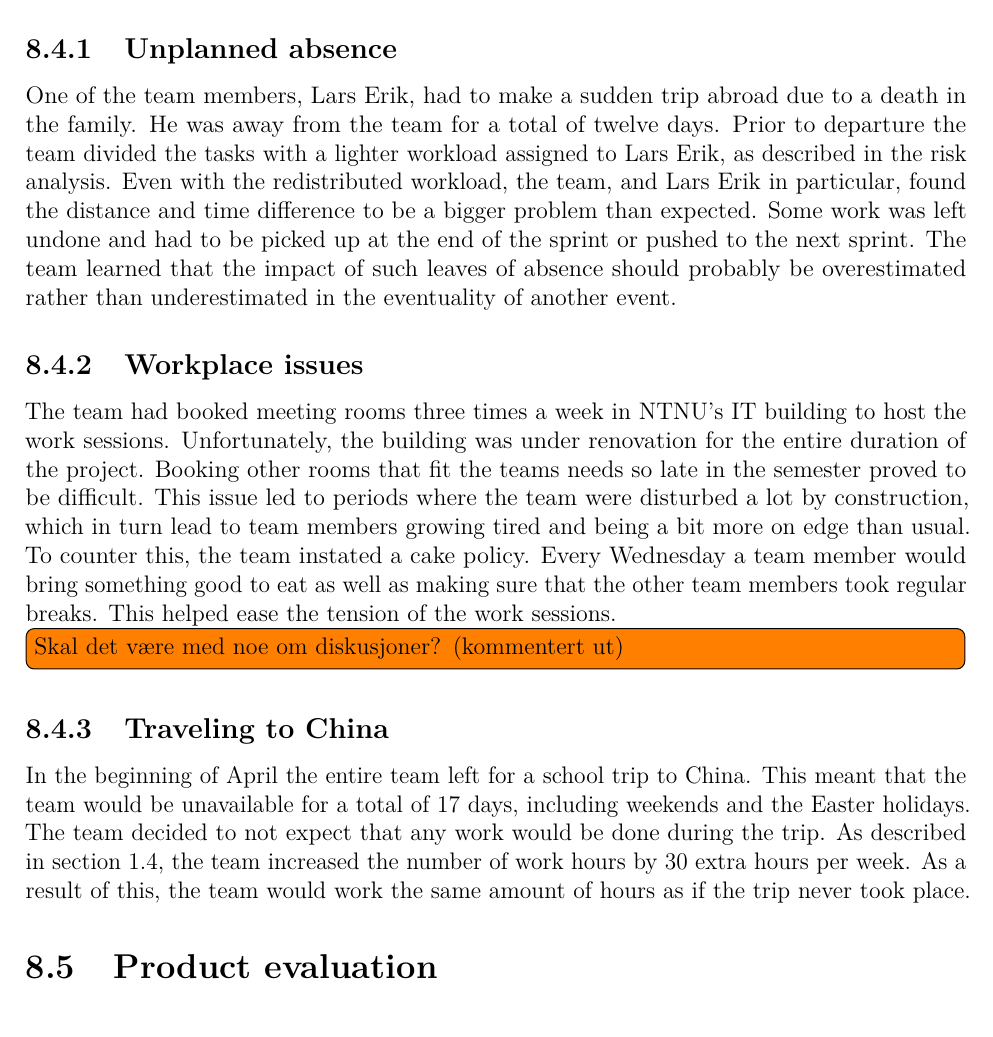
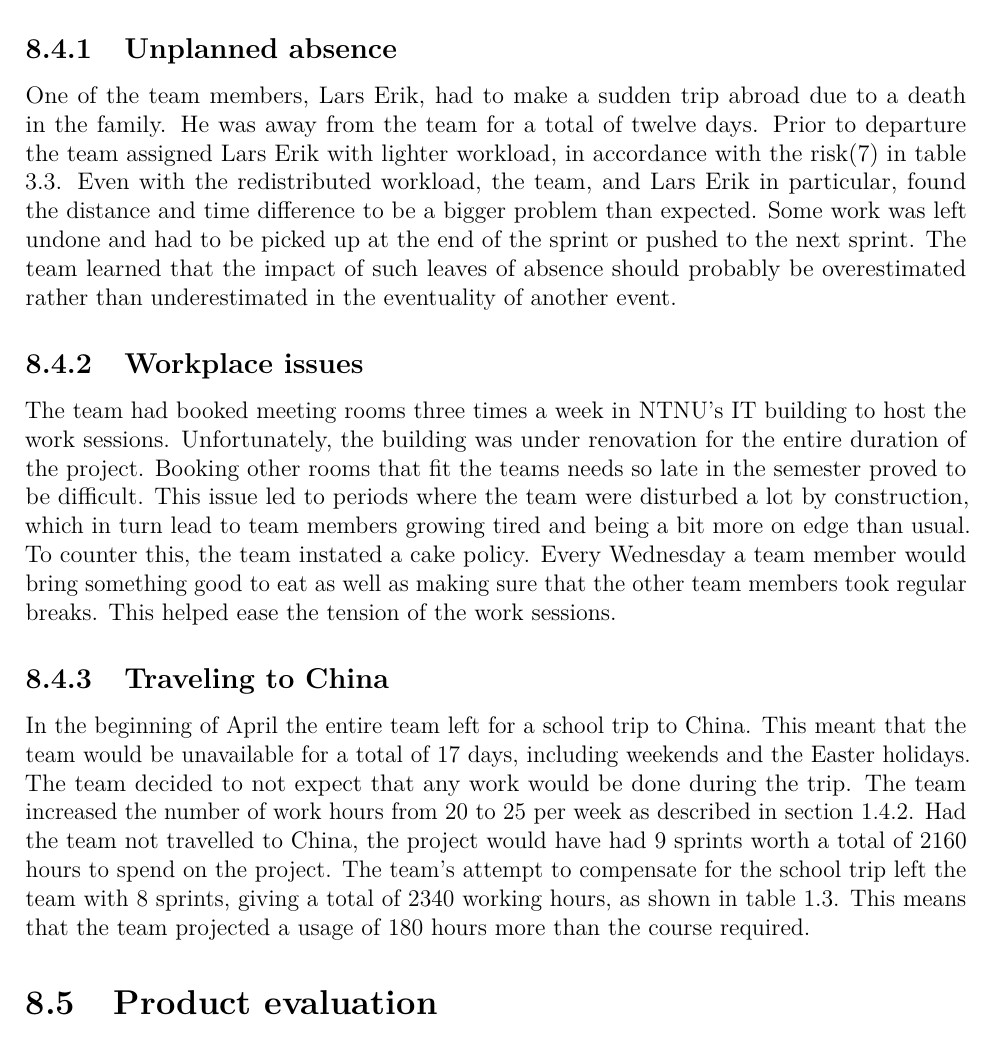
Before and after one commit to haavardlian/IT2901, a LaTeX thesis (report/rapport.tex, which reads report/ch/retrospect/sec/risks.tex): part of page 67 of 107, cut so that both start at the same text. Compiled offline with pdfLaTeX.

Commit message:
proof reading 8.4

```diff
--- a/report/ch/retrospect/sec/risks.tex
+++ b/report/ch/retrospect/sec/risks.tex
@@ -2,24 +2,13 @@
 The following sections represent the remaining challenges that was encountered, and how these challenges were solved.
 
 \subsection{Unplanned absence}
-One of the team members, Lars Erik, had to make a sudden trip abroad due to a
-death in the family. He was away from the team for a total of twelve days. Prior
-to departure the team divided the tasks with a lighter workload assigned to Lars
-Erik, as described in the risk analysis. Even with the redistributed workload,
-the team, and Lars Erik in particular, found the distance and time difference to
-be a bigger problem than expected. Some work was left undone and had to be
-picked up at the end of the sprint or pushed to the next sprint. The team
-learned that the impact of such leaves of absence should probably be
-overestimated rather than underestimated in the eventuality of another event.
+One of the team members, Lars Erik, had to make a sudden trip abroad due to a death in the family. He was away from the team for a total of twelve days. Prior to departure the team assigned Lars
+Erik with lighter workload, in accordance with the risk(7) in table ~\ref{tab:risktable}. Even with the redistributed workload, the team, and Lars Erik in particular, found the distance and time difference to
+be a bigger problem than expected. Some work was left undone and had to be picked up at the end of the sprint or pushed to the next sprint. The team learned that the impact of such leaves of absence should probably be overestimated rather than underestimated in the eventuality of another event.
 
 \subsection{Workplace issues}
 The team had booked meeting rooms three times a week in NTNU's IT building to host the work sessions. Unfortunately, the building was under renovation for the entire duration of the project. Booking other rooms that fit the teams needs so late in the semester proved to be difficult. This issue led to periods where the team were disturbed a lot by construction, which in turn lead to team members growing tired and being a bit more on edge than usual. To counter this, the team instated a cake policy. Every Wednesday a team member would bring something good to eat as well as making sure that the other team members took regular breaks. This helped ease the tension of the work sessions.
 
-\todo{Skal det være med noe om diskusjoner? (kommentert ut)}
-\begin{comment}
-\subsection{Excessive discussion}
-The team has seen that much time is being spent discussing a lot. The discussion was of importance, but it drained too much of the time. To solve this, it was decided that there should be set a certain amount of time for the discussions. Should the discussions last longer than the time set, the project leader's task was to focus on ending the discussions, and instead perform a democratic vote based on the arguments that were presented.
-\end{comment}
-
 \subsection{Traveling to China}
-In the beginning of April the entire team left for a school trip to China. This meant that the team would be unavailable for a total of 17 days, including weekends and the Easter holidays. The team decided to not expect that any work would be done during the trip. As described in section~\ref{sec:availResources}, the team increased the number of work hours by 30 extra hours per week. As a result of this, the team would work the same amount of hours as if the trip never took place.
+In the beginning of April the entire team left for a school trip to China. This meant that the team would be unavailable for a total of 17 days, including weekends and the Easter holidays. The team decided to not expect that any work would be done during the trip. The team increased the number of work hours from 20 to 25 per week as described in section~\ref{sec:availableHours}.
+Had the team not travelled to China, the project would have had 9 sprints worth a total of 2160 hours to spend on the project. The team's attempt to compensate for the school trip left the team with 8 sprints, giving a total of 2340 working hours, as shown in table~\ref{tab:availHours}. This means that the team projected a usage of 180 hours more than the course required.
```
